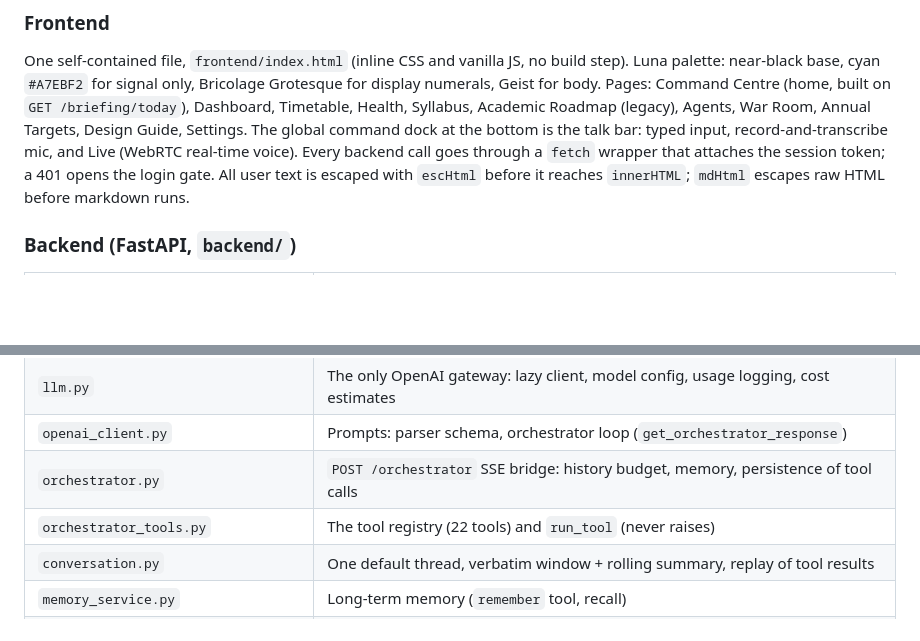
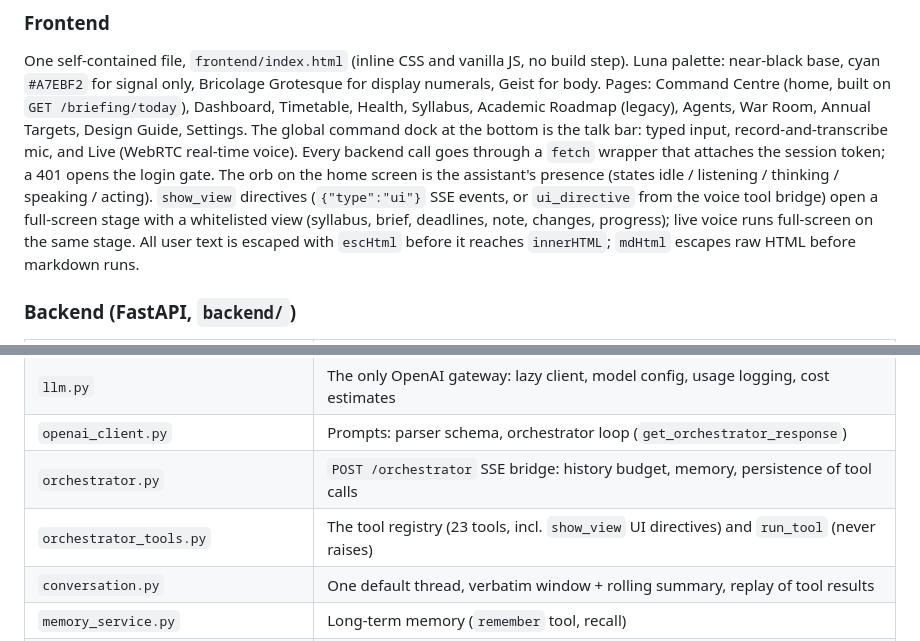
Before and after one commit to Bandile-tech/Founder-OS, a Markdown page: CLAUDE.md, 2 parts joined by grey strips. Drawn GitHub-style; blank space fills up the shorter version.

```diff
--- a/CLAUDE.md
+++ b/CLAUDE.md
@@ -64,6 +64,10 @@ Dashboard, Timetable, Health, Syllabus, Academic Roadmap (legacy), Agents, War R
 Targets, Design Guide, Settings. The global command dock at the bottom is the talk bar: typed
 input, record-and-transcribe mic, and Live (WebRTC real-time voice). Every backend call goes
 through a `fetch` wrapper that attaches the session token; a 401 opens the login gate.
+The orb on the home screen is the assistant's presence (states idle / listening / thinking /
+speaking / acting). `show_view` directives (`{"type":"ui"}` SSE events, or `ui_directive` from
+the voice tool bridge) open a full-screen stage with a whitelisted view (syllabus, brief,
+deadlines, note, changes, progress); live voice runs full-screen on the same stage.
 All user text is escaped with `escHtml` before it reaches `innerHTML`; `mdHtml` escapes raw HTML
 before markdown runs.
 
@@ -75,7 +79,7 @@ before markdown runs.
 | `llm.py` | The only OpenAI gateway: lazy client, model config, usage logging, cost estimates |
 | `openai_client.py` | Prompts: parser schema, orchestrator loop (`get_orchestrator_response`) |
 | `orchestrator.py` | `POST /orchestrator` SSE bridge: history budget, memory, persistence of tool calls |
-| `orchestrator_tools.py` | The tool registry (22 tools) and `run_tool` (never raises) |
+| `orchestrator_tools.py` | The tool registry (23 tools, incl. `show_view` UI directives) and `run_tool` (never raises) |
 | `conversation.py` | One default thread, verbatim window + rolling summary, replay of tool results |
 | `memory_service.py` | Long-term memory (`remember` tool, recall) |
 | `change_log.py` | Every write recorded with before/after snapshots; undo; batches live on `db.info` |
```
Also changed, not shown: docs/REBUILD_HANDOFF.md (+49 -0 lines).
